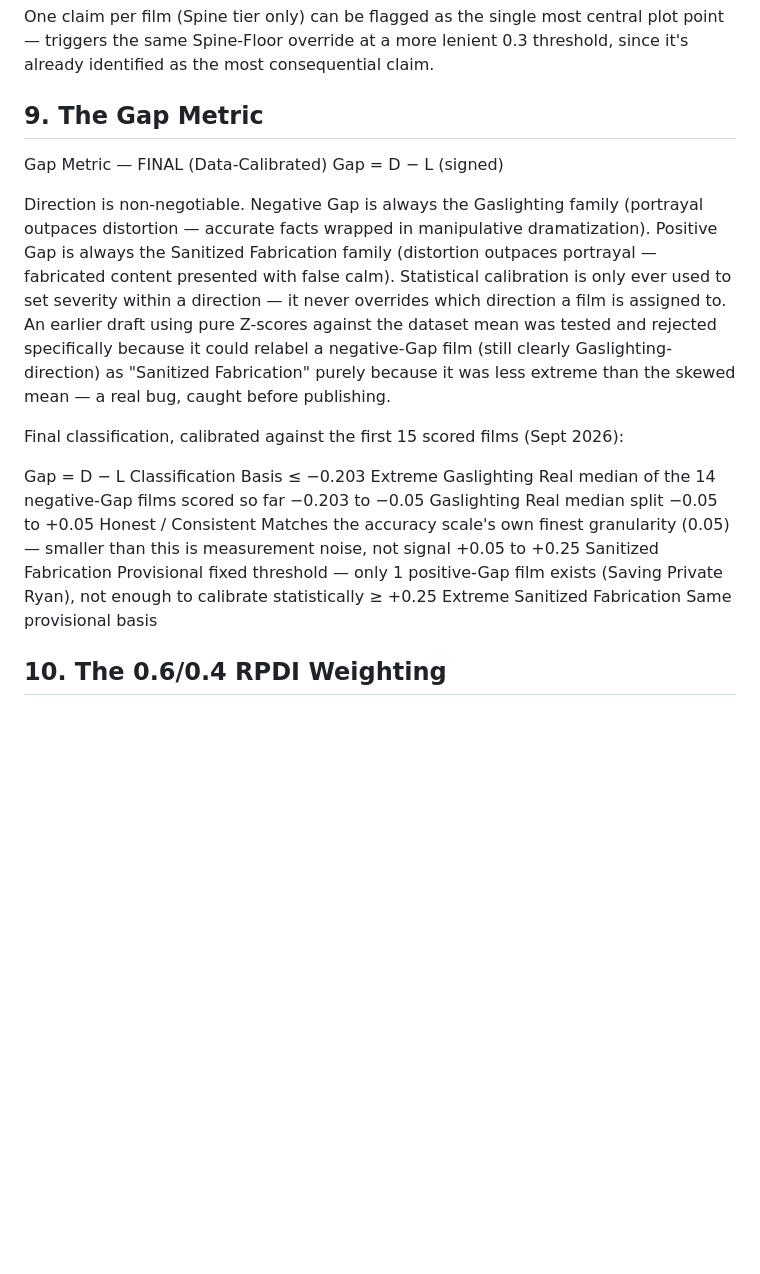
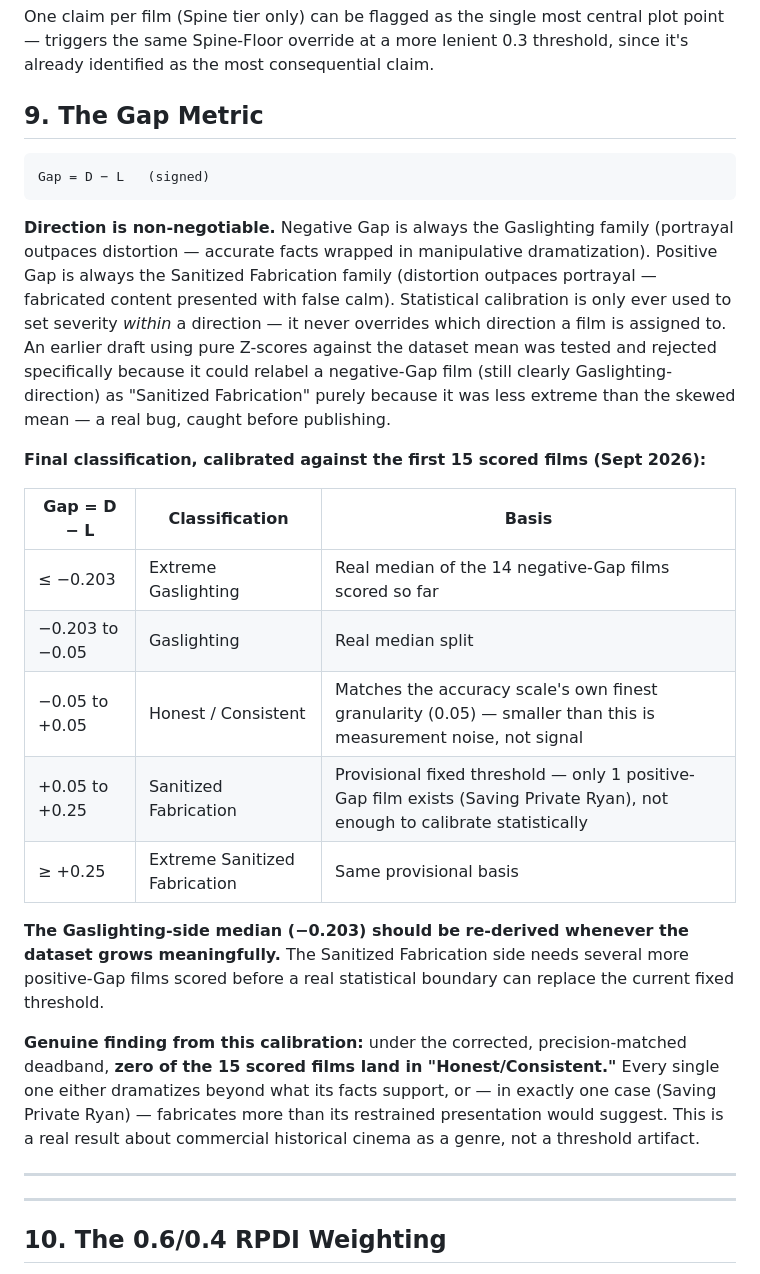
Before and after one commit to asvp1508/rpdi, a Markdown page: methodology.md, the part around the change. Drawn GitHub-style; blank space fills up the shorter version.

Commit message:
Revise Gap Metric section for clarity and formatting
Updated the Gap Metric section with new formatting and clarified classification criteria. Added emphasis on the importance of direction in Gap classification.

````diff
--- a/methodology.md
+++ b/methodology.md
@@ -113,19 +113,32 @@ One claim per film (Spine tier only) can be flagged as the single most central p
 
 ## 9. The Gap Metric
 
-Gap Metric — FINAL (Data-Calibrated)
+
+```
 Gap = D − L   (signed)
+```
 
-Direction is non-negotiable. Negative Gap is always the Gaslighting family (portrayal outpaces distortion — accurate facts wrapped in manipulative dramatization). Positive Gap is always the Sanitized Fabrication family (distortion outpaces portrayal — fabricated content presented with false calm). Statistical calibration is only ever used to set severity within a direction — it never overrides which direction a film is assigned to. An earlier draft using pure Z-scores against the dataset mean was tested and rejected specifically because it could relabel a negative-Gap film (still clearly Gaslighting-direction) as "Sanitized Fabrication" purely because it was less extreme than the skewed mean — a real bug, caught before publishing.
+**Direction is non-negotiable.** Negative Gap is always the Gaslighting family (portrayal outpaces distortion — accurate facts wrapped in manipulative dramatization). Positive Gap is always the Sanitized Fabrication family (distortion outpaces portrayal — fabricated content presented with false calm). Statistical calibration is only ever used to set severity *within* a direction — it never overrides which direction a film is assigned to. An earlier draft using pure Z-scores against the dataset mean was tested and rejected specifically because it could relabel a negative-Gap film (still clearly Gaslighting-direction) as "Sanitized Fabrication" purely because it was less extreme than the skewed mean — a real bug, caught before publishing.
 
-Final classification, calibrated against the first 15 scored films (Sept 2026):
+**Final classification, calibrated against the first 15 scored films (Sept 2026):**
 
-Gap = D − L	Classification	Basis
-≤ −0.203	Extreme Gaslighting	Real median of the 14 negative-Gap films scored so far
-−0.203 to −0.05	Gaslighting	Real median split
-−0.05 to +0.05	Honest / Consistent	Matches the accuracy scale's own finest granularity (0.05) — smaller than this is measurement noise, not signal
-+0.05 to +0.25	Sanitized Fabrication	Provisional fixed threshold — only 1 positive-Gap film exists (Saving Private Ryan), not enough to calibrate statistically
-≥ +0.25	Extreme Sanitized Fabrication	Same provisional basis
+| Gap = D − L | Classification | Basis |
+|---|---|---|
+| ≤ −0.203 | Extreme Gaslighting | Real median of the 14 negative-Gap films scored so far |
+| −0.203 to −0.05 | Gaslighting | Real median split |
+| −0.05 to +0.05 | Honest / Consistent | Matches the accuracy scale's own finest granularity (0.05) — smaller than this is measurement noise, not signal |
+| +0.05 to +0.25 | Sanitized Fabrication | Provisional fixed threshold — only 1 positive-Gap film exists (Saving Private Ryan), not enough to calibrate statistically |
+| ≥ +0.25 | Extreme Sanitized Fabrication | Same provisional basis |
+
+**The Gaslighting-side median (−0.203) should be re-derived whenever the dataset grows meaningfully.** The Sanitized Fabrication side needs several more positive-Gap films scored before a real statistical boundary can replace the current fixed threshold.
+
+**Genuine finding from this calibration:** under the corrected, precision-matched deadband, **zero of the 15 scored films land in "Honest/Consistent."** Every single one either dramatizes beyond what its facts support, or — in exactly one case (Saving Private Ryan) — fabricates more than its restrained presentation would suggest. This is a real result about commercial historical cinema as a genre, not a threshold artifact.
+
+---
+
+---
+
+
 ## 10. The 0.6/0.4 RPDI Weighting
 
 D counts for more because a film's first job is to tell you what happened; what it makes you feel comes second. Not purely arbitrary — supported by original survey data (n=23): 91% agreed inaccurate historical films can negatively affect public understanding of real history; 65% named historical accuracy as what matters most when watching. This justifies the *direction* (D > L), not the *exact* numbers — a design decision, stated honestly as such.
````
